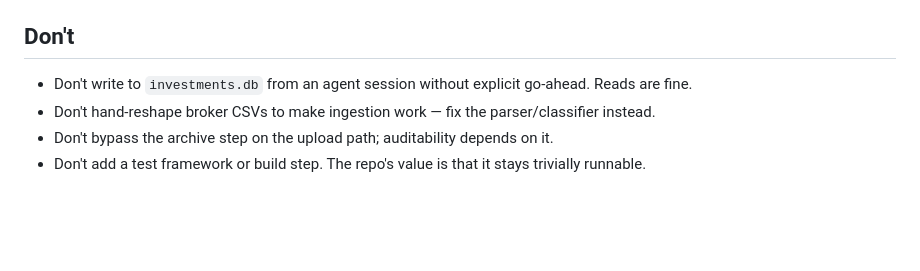
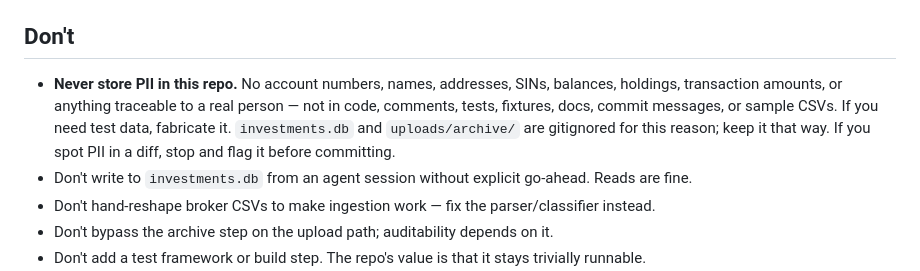
Before and after one commit to aliasaria/investment-tracker, a Markdown page: AGENTS.md, the part around the change. Drawn GitHub-style; blank space fills up the shorter version.

Commit message:
docs: forbid storing PII in this repo
Adds an explicit rule to AGENTS.md so agents treat account numbers,
names, balances, and other identifying data as off-limits in code,
tests, fixtures, docs, and commit messages.

```diff
--- a/AGENTS.md
+++ b/AGENTS.md
@@ -201,6 +201,7 @@ FROM cash_flows GROUP BY account_name, month ORDER BY account_name, month;
 
 ## Don't
 
+- **Never store PII in this repo.** No account numbers, names, addresses, SINs, balances, holdings, transaction amounts, or anything traceable to a real person — not in code, comments, tests, fixtures, docs, commit messages, or sample CSVs. If you need test data, fabricate it. `investments.db` and `uploads/archive/` are gitignored for this reason; keep it that way. If you spot PII in a diff, stop and flag it before committing.
 - Don't write to `investments.db` from an agent session without explicit go-ahead. Reads are fine.
 - Don't hand-reshape broker CSVs to make ingestion work — fix the parser/classifier instead.
 - Don't bypass the archive step on the upload path; auditability depends on it.
```
